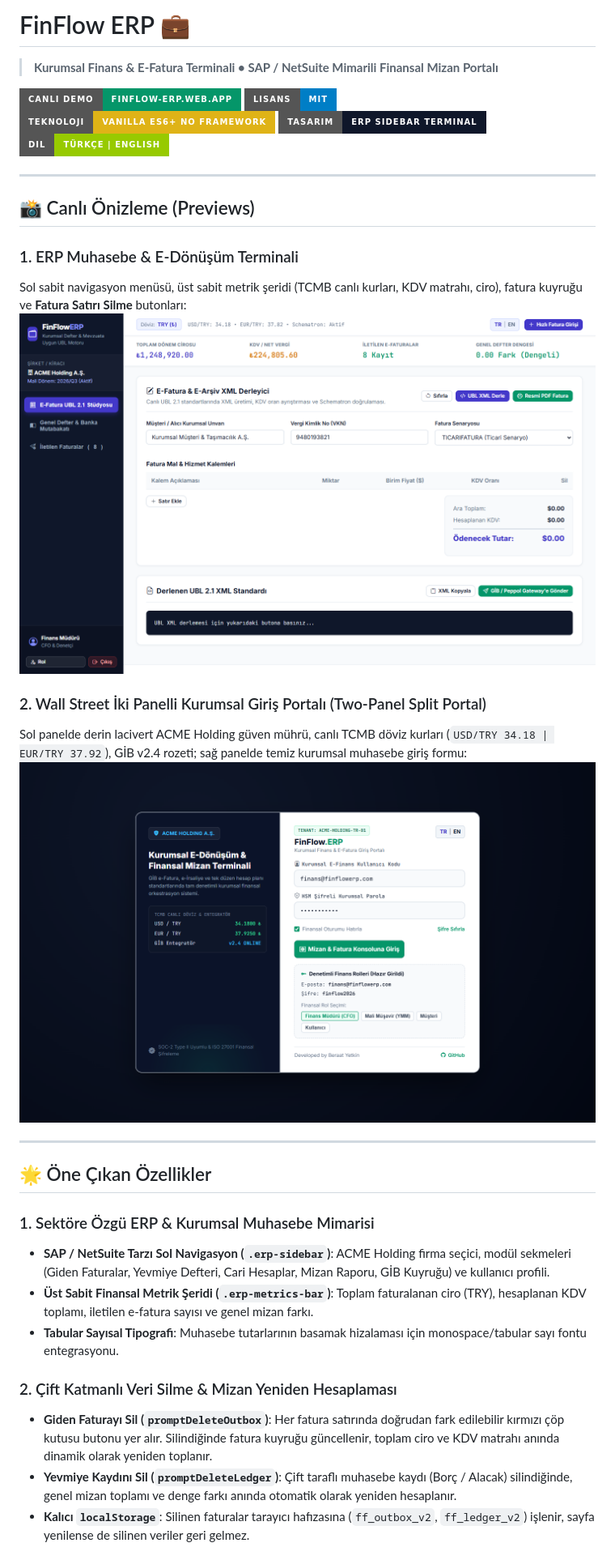
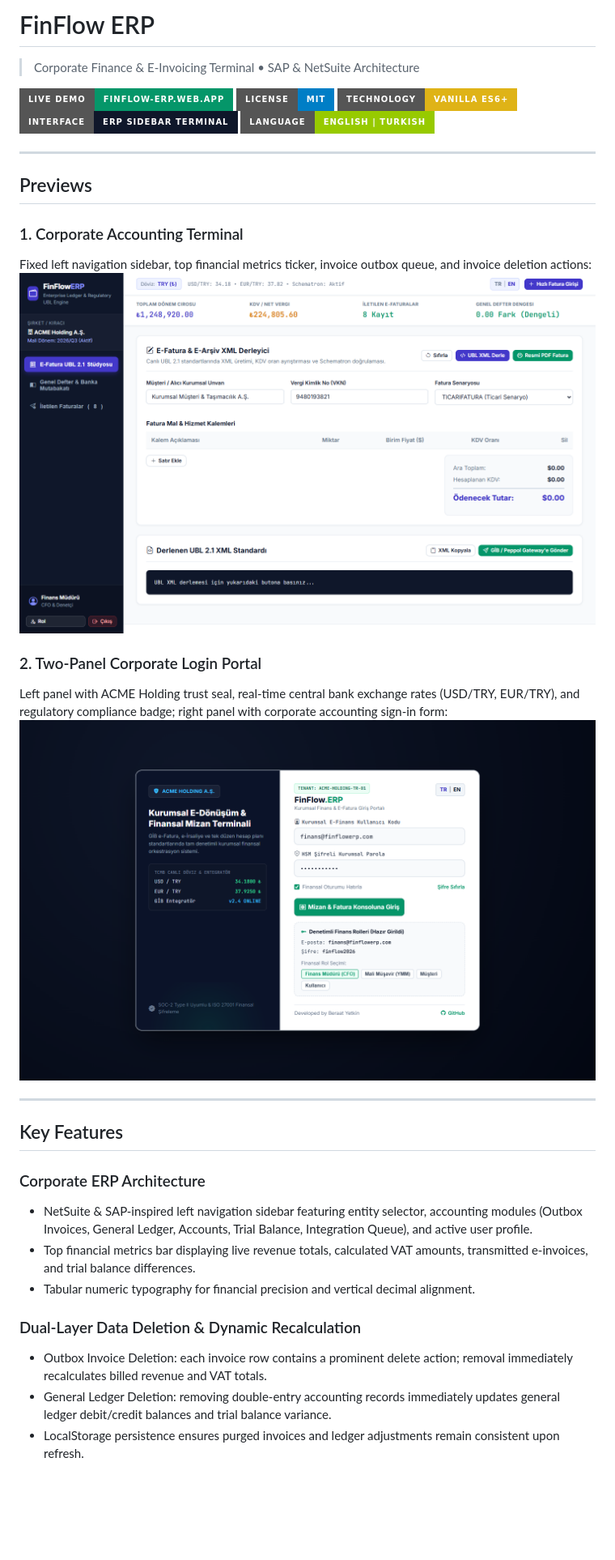
Before and after one commit to kubrvk/FinFlow-ERP, a Markdown page: README.md, the part around the change printed below. Shown: that part at 81% size. Rendered like a GitHub page; pictures changed too: docs/preview-dashboard.png, docs/preview-login.png; badges without logos; blank space fills up the shorter version.

Commit message:
docs: clean English documentation without emojis, English screenshots and default locale

```diff
--- a/README.md
+++ b/README.md
@@ -1,35 +1,35 @@
-# FinFlow ERP 💼
-> **Kurumsal Finans & E-Fatura Terminali • SAP / NetSuite Mimarili Finansal Mizan Portalı**
+# FinFlow ERP
+> Corporate Finance & E-Invoicing Terminal • SAP & NetSuite Architecture
 
-[![Canlı Demo](https://img.shields.io/badge/Canl%C4%B1_Demo-finflow--erp.web.app-059669?style=for-the-badge&logo=google-chrome&logoColor=white)](https://finflow-erp.web.app)
-[![Lisans](https://img.shields.io/badge/Lisans-MIT-blue.svg?style=for-the-badge)](LICENSE)
-[![Teknoloji](https://img.shields.io/badge/Teknoloji-Vanilla_ES6%2B_No_Framework-yellow?style=for-the-badge&logo=javascript)](https://developer.mozilla.org)
-[![Arayüz](https://img.shields.io/badge/Tasar%C4%B1m-ERP_Sidebar_Terminal-0f172a?style=for-the-badge&logo=css3)](https://developer.mozilla.org)
-[![Dil](https://img.shields.io/badge/Dil-T%C3%BCrk%C3%A7e_%7C_English-green?style=for-the-badge)](https://finflow-erp.web.app)
+[![Live Demo](https://img.shields.io/badge/Live_Demo-finflow--erp.web.app-059669?style=for-the-badge)](https://finflow-erp.web.app)
+[![License](https://img.shields.io/badge/License-MIT-blue.svg?style=for-the-badge)](LICENSE)
+[![Technology](https://img.shields.io/badge/Technology-Vanilla_ES6%2B-yellow?style=for-the-badge)](https://developer.mozilla.org)
+[![Interface](https://img.shields.io/badge/Interface-ERP_Sidebar_Terminal-0f172a?style=for-the-badge)](https://developer.mozilla.org)
+[![Language Support](https://img.shields.io/badge/Language-English_%7C_Turkish-green?style=for-the-badge)](https://finflow-erp.web.app)
 
 ---
 
-## 📸 Canlı Önizleme (Previews)
+## Previews
 
-### 1. ERP Muhasebe & E-Dönüşüm Terminali
-Sol sabit navigasyon menüsü, üst sabit metrik şeridi (TCMB canlı kurları, KDV matrahı, ciro), fatura kuyruğu ve **Fatura Satırı Silme** butonları:
-![FinFlow ERP Terminal Önizleme](docs/preview-dashboard.png)
+### 1. Corporate Accounting Terminal
+Fixed left navigation sidebar, top financial metrics ticker, invoice outbox queue, and invoice deletion actions:
+![FinFlow ERP Terminal Preview](docs/preview-dashboard.png)
 
-### 2. Wall Street İki Panelli Kurumsal Giriş Portalı (Two-Panel Split Portal)
-Sol panelde derin lacivert ACME Holding güven mührü, canlı TCMB döviz kurları (`USD/TRY 34.18 | EUR/TRY 37.92`), GİB v2.4 rozeti; sağ panelde temiz kurumsal muhasebe giriş formu:
-![FinFlow ERP Login Önizleme](docs/preview-login.png)
+### 2. Two-Panel Corporate Login Portal
+Left panel with ACME Holding trust seal, real-time central bank exchange rates (USD/TRY, EUR/TRY), and regulatory compliance badge; right panel with corporate accounting sign-in form:
+![FinFlow ERP Login Preview](docs/preview-login.png)
 
 ---
 
-## 🌟 Öne Çıkan Özellikler
+## Key Features
 
-### 1. Sektöre Özgü ERP & Kurumsal Muhasebe Mimarisi
-- **SAP / NetSuite Tarzı Sol Navigasyon (`.erp-sidebar`)**: ACME Holding firma seçici, modül sekmeleri (Giden Faturalar, Yevmiye Defteri, Cari Hesaplar, Mizan Raporu, GİB Kuyruğu) ve kullanıcı profili.
-- **Üst Sabit Finansal Metrik Şeridi (`.erp-metrics-bar`)**: Toplam faturalanan ciro (TRY), hesaplanan KDV toplamı, iletilen e-fatura sayısı ve genel mizan farkı.
-- **Tabular Sayısal Tipografi**: Muhasebe tutarlarının basamak hizalaması için monospace/tabular sayı fontu entegrasyonu.
+### Corporate ERP Architecture
+- NetSuite & SAP-inspired left navigation sidebar featuring entity selector, accounting modules (Outbox Invoices, General Ledger, Accounts, Trial Balance, Integration Queue), and active user profile.
+- Top financial metrics bar displaying live revenue totals, calculated VAT amounts, transmitted e-invoices, and trial balance differences.
+- Tabular numeric typography for financial precision and vertical decimal alignment.
 
-### 2. Çift Katmanlı Veri Silme & Mizan Yeniden Hesaplaması
-- **Giden Faturayı Sil (`promptDeleteOutbox`)**: Her fatura satırında doğrudan fark edilebilir kırmızı çöp kutusu butonu yer alır. Silindiğinde fatura kuyruğu güncellenir, toplam ciro ve KDV matrahı anında dinamik olarak yeniden toplanır.
-- **Yevmiye Kaydını Sil (`promptDeleteLedger`)**: Çift taraflı muhasebe kaydı (Borç / Alacak) silindiğinde, genel mizan toplamı ve denge farkı anında otomatik olarak yeniden hesaplanır.
-- **Kalıcı `localStorage`**: Silinen faturalar tarayıcı hafızasına (`ff_outbox_v2`, `ff_ledger_v2`) işlenir, sayfa yenilense de silinen veriler geri gelmez.
+### Dual-Layer Data Deletion & Dynamic Recalculation
+- Outbox Invoice Deletion: each invoice row contains a prominent delete action; removal immediately recalculates billed revenue and VAT totals.
+- General Ledger Deletion: removing double-entry accounting records immediately updates general ledger debit/credit balances and trial balance variance.
+- LocalStorage persistence ensures purged invoices and ledger adjustments remain consistent upon refresh.
 
```
Also changed, not shown: other parts of README.md (+34 -34 lines), 1 other file.
